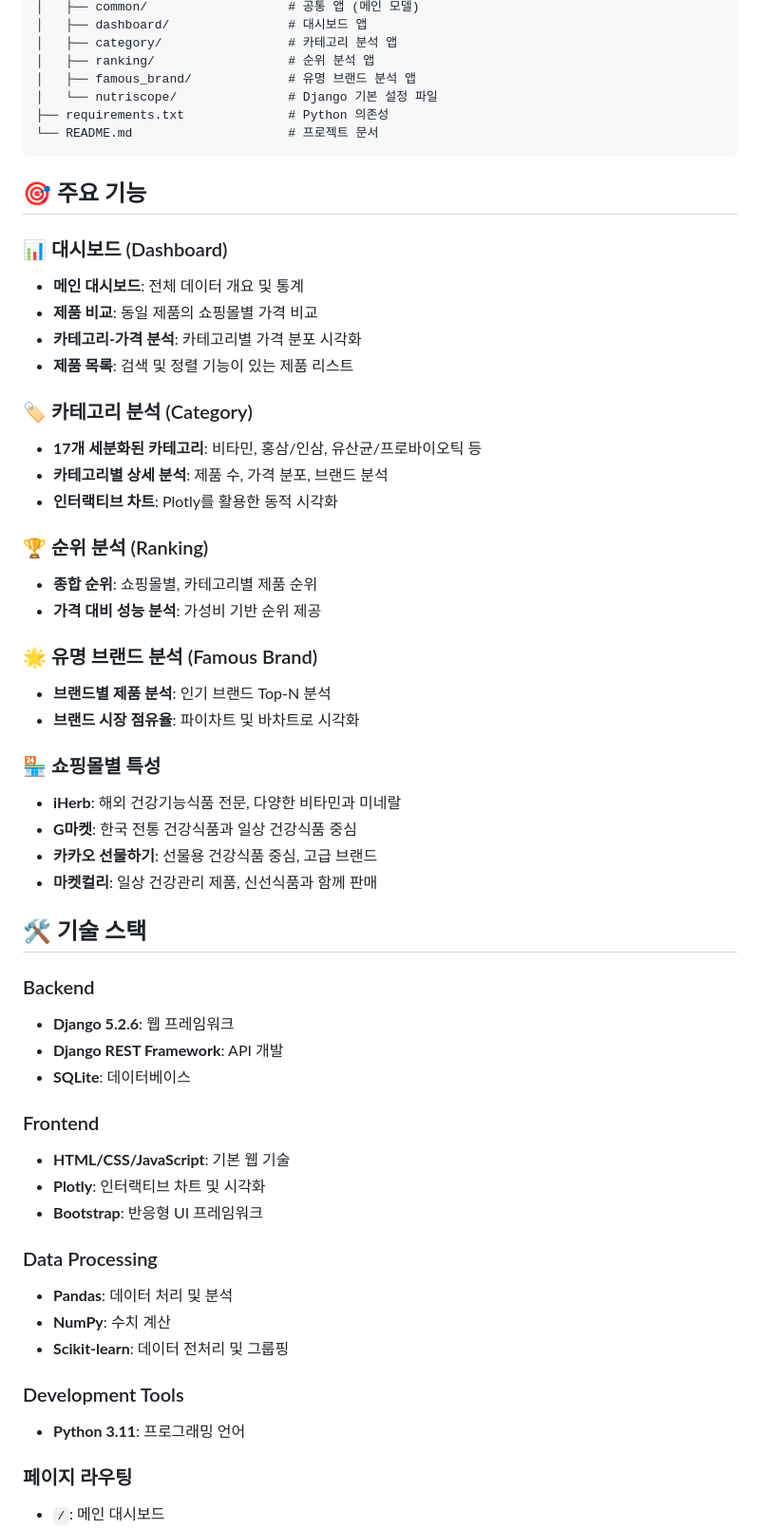
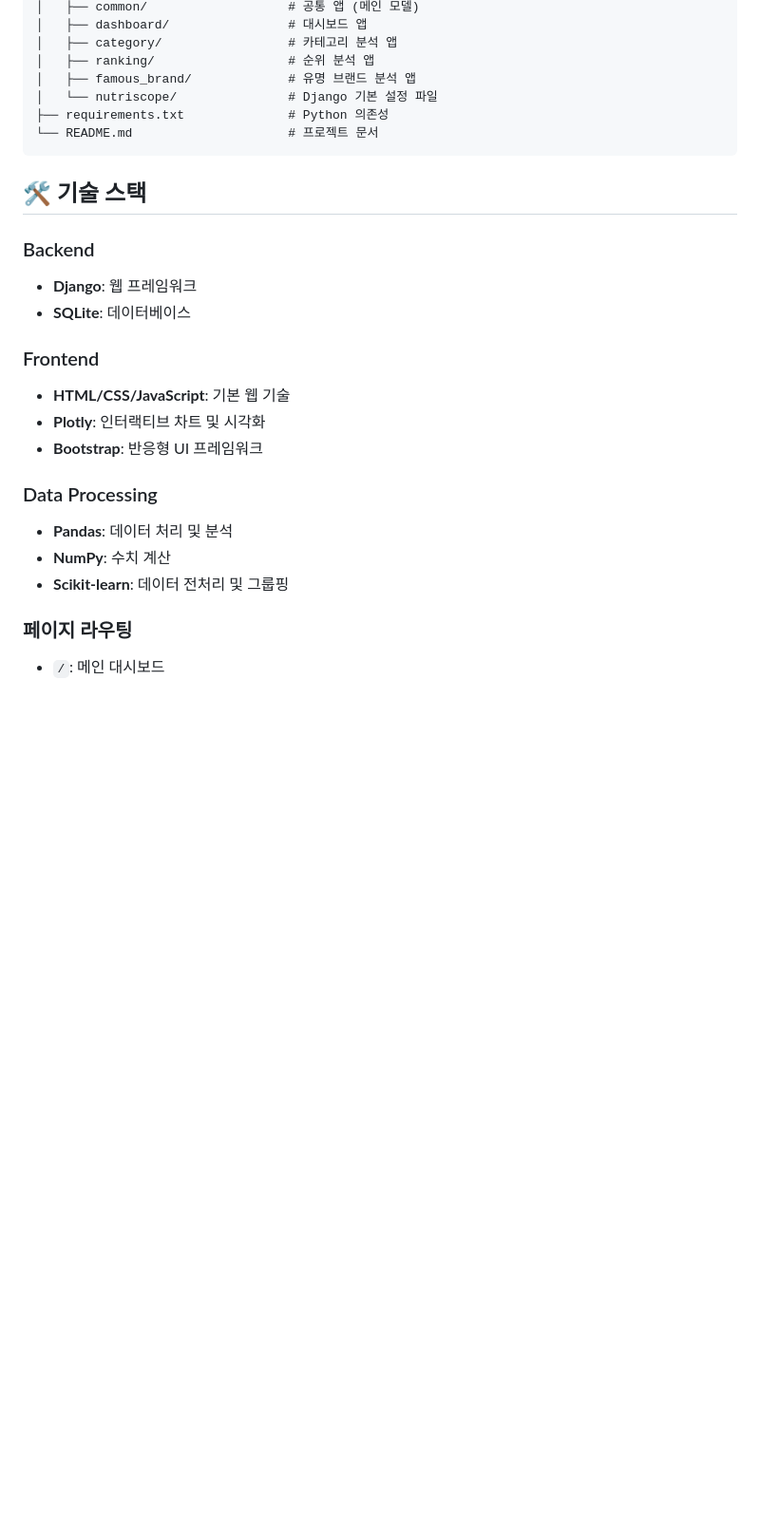
Before and after one commit to Jiyeon0027/NutriScope-DE7-team7-1stproject, a Markdown page: README.md, the part around one of its changes. Shown at 95% size. Drawn GitHub-style; blank space fills up the shorter version.

````diff
--- a/README.md
+++ b/README.md
@@ -39,44 +39,11 @@
 └── README.md                     # 프로젝트 문서
 ```
 
-## 🎯 주요 기능
-
-### 📊 대시보드 (Dashboard)
-
-- **메인 대시보드**: 전체 데이터 개요 및 통계
-- **제품 비교**: 동일 제품의 쇼핑몰별 가격 비교
-- **카테고리-가격 분석**: 카테고리별 가격 분포 시각화
-- **제품 목록**: 검색 및 정렬 기능이 있는 제품 리스트
-
-### 🏷️ 카테고리 분석 (Category)
-
-- **17개 세분화된 카테고리**: 비타민, 홍삼/인삼, 유산균/프로바이오틱 등
-- **카테고리별 상세 분석**: 제품 수, 가격 분포, 브랜드 분석
-- **인터랙티브 차트**: Plotly를 활용한 동적 시각화
-
-### 🏆 순위 분석 (Ranking)
-
-- **종합 순위**: 쇼핑몰별, 카테고리별 제품 순위
-- **가격 대비 성능 분석**: 가성비 기반 순위 제공
-
-### 🌟 유명 브랜드 분석 (Famous Brand)
-
-- **브랜드별 제품 분석**: 인기 브랜드 Top-N 분석
-- **브랜드 시장 점유율**: 파이차트 및 바차트로 시각화
-
-### 🏪 쇼핑몰별 특성
-
-- **iHerb**: 해외 건강기능식품 전문, 다양한 비타민과 미네랄
-- **G마켓**: 한국 전통 건강식품과 일상 건강식품 중심
-- **카카오 선물하기**: 선물용 건강식품 중심, 고급 브랜드
-- **마켓컬리**: 일상 건강관리 제품, 신선식품과 함께 판매
-
 ## 🛠️ 기술 스택
 
 ### Backend
 
-- **Django 5.2.6**: 웹 프레임워크
-- **Django REST Framework**: API 개발
+- **Django**: 웹 프레임워크
 - **SQLite**: 데이터베이스
 
 ### Frontend
@@ -91,10 +58,6 @@
 - **NumPy**: 수치 계산
 - **Scikit-learn**: 데이터 전처리 및 그룹핑
 
-### Development Tools
-
-- **Python 3.11**: 프로그래밍 언어
-
 ### 페이지 라우팅
 
 - `/`: 메인 대시보드
````
Also changed, not shown: other parts of README.md (+54 -14 lines).
